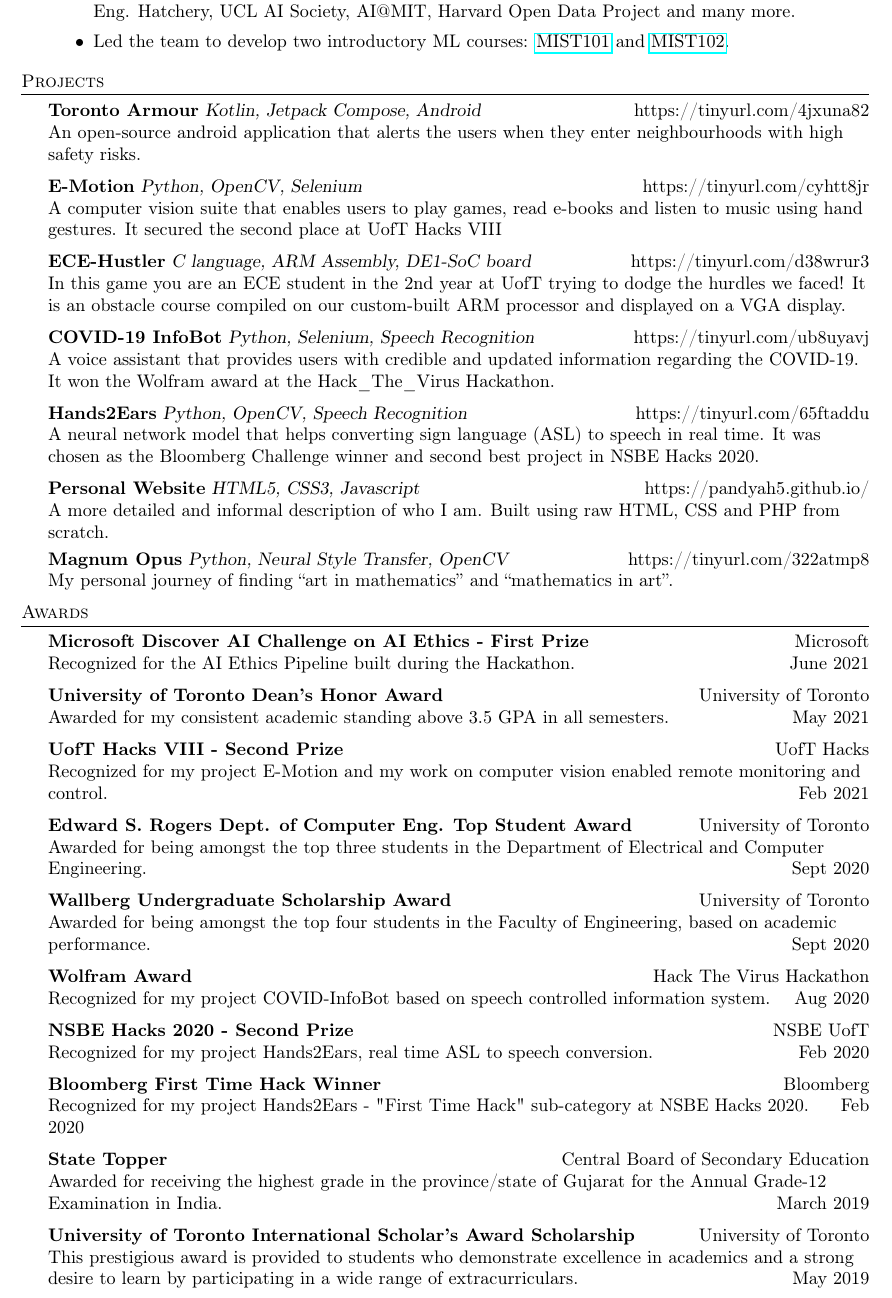
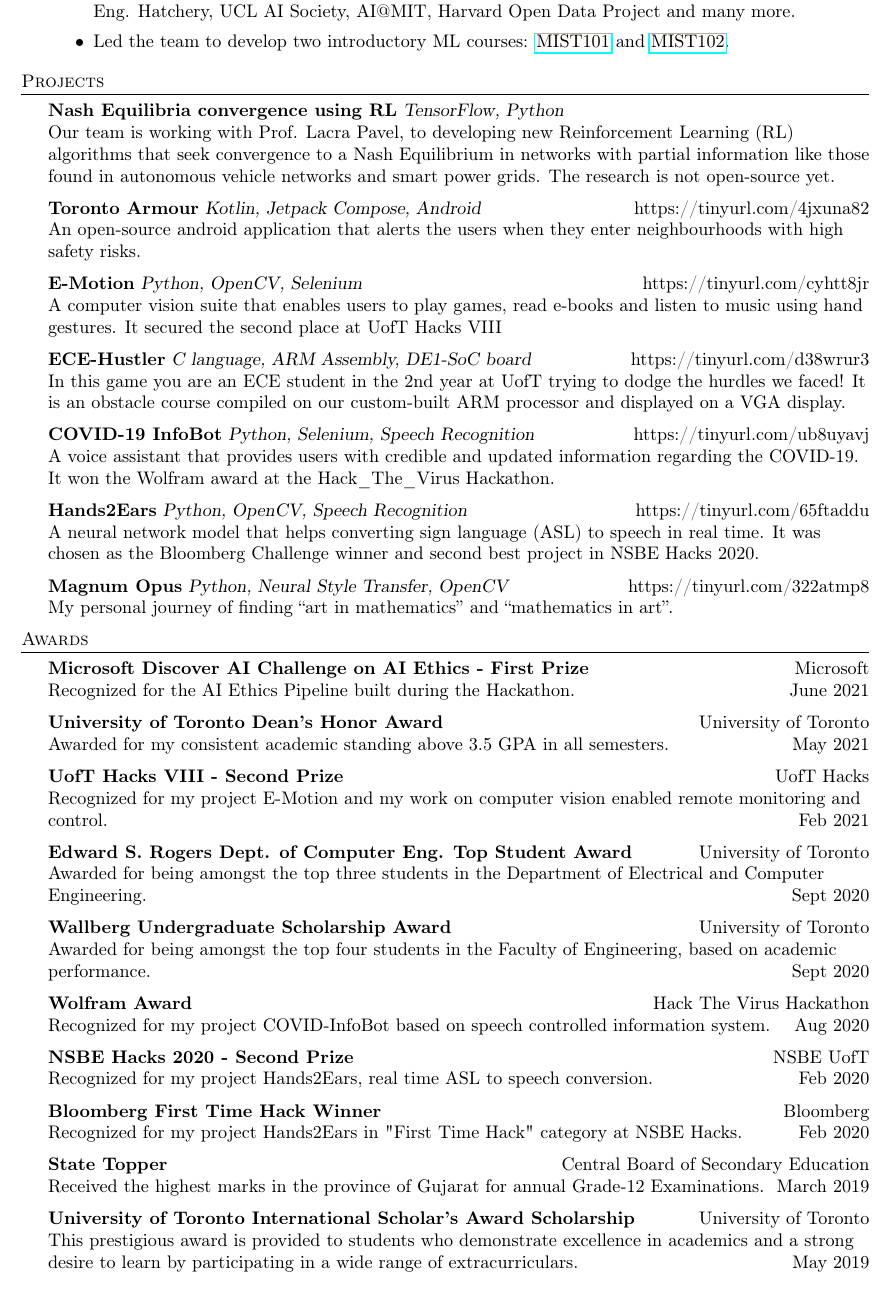
Before and after one commit to pandyah5/Resume, a LaTeX CV (resume/resume.tex): part of page 2 of 2, cut so that both start at the same text. Compiled offline with pdfLaTeX.

Commit message:
Added capstone to resume

```diff
--- a/resume/resume.tex
+++ b/resume/resume.tex
@@ -169,6 +169,10 @@
 \end{itemize}
 
 \header{Projects}
+{\textbf{Nash Equilibria convergence using RL}} {\sl TensorFlow, Python} \\
+Our team is working with Prof. Lacra Pavel, to developing new Reinforcement Learning (RL) algorithms that seek convergence to a Nash Equilibrium in networks
+ with partial information like those found in autonomous vehicle networks and smart power grids. The research is not open-source yet.\\
+\vspace*{2mm}
 {\textbf{Toronto Armour}} {\sl Kotlin, Jetpack Compose, Android} \hfill https://tinyurl.com/4jxuna82\\
 An open-source android application that alerts the users when they enter neighbourhoods with high safety risks.\\
 \vspace*{2mm}
@@ -190,9 +194,9 @@
 % {\textbf{Drowsy Driver Detector}} {\sl Python, OpenCV, Face Detection} \hfill https://tinyurl.com/rdjd57hh\\
 % The program uses an eye detection to alert the driver if they are drowsy thereby preventing fatal crashes.\\
 % \vspace*{2mm}
-{\textbf{Personal Website}} {\sl HTML5, CSS3, Javascript} \hfill https://pandyah5.github.io/\\
-A more detailed and informal description of who I am. Built using raw HTML, CSS and PHP from scratch.\\
-\vspace*{1mm}
+% {\textbf{Personal Website}} {\sl HTML5, CSS3, Javascript} \hfill https://pandyah5.github.io/\\
+% A more detailed and informal description of who I am. Built using raw HTML, CSS and PHP from scratch.\\
+% \vspace*{1mm}
 {\textbf{Magnum Opus}} {\sl Python, Neural Style Transfer, OpenCV} \hfill https://tinyurl.com/322atmp8\\
 My personal journey of finding “art in mathematics” and “mathematics in art”.\\
 \vspace*{2mm}
@@ -226,11 +230,10 @@
 Recognized for my project Hands2Ears, real time ASL to speech conversion. \hfill Feb 2020\\
 \vspace*{2mm}
 \textbf{Bloomberg First Time Hack Winner} \hfill Bloomberg\\
-Recognized for my project Hands2Ears - \textquotedbl{}First Time Hack\textquotedbl{} sub-category at NSBE Hacks 2020. \hfill Feb 2020\\
+Recognized for my project Hands2Ears in \textquotedbl{}First Time Hack\textquotedbl{} category at NSBE Hacks. \hfill Feb 2020\\
 \vspace*{2mm}
 \textbf{State Topper} \hfill Central Board of Secondary Education\\
-Awarded for receiving the highest grade in the province/state of Gujarat for the Annual Grade-12
-Examination in India. \hfill March 2019\\
+Received the highest marks in the province of Gujarat for annual Grade-12 Examinations. \hfill March 2019\\
 \vspace*{2mm}
 \textbf{University of Toronto International Scholar’s Award Scholarship} \hfill University of Toronto\\
 This prestigious award is provided to students who demonstrate excellence in academics and a strong desire to learn by participating in a wide range of extracurriculars. \hfill May 2019\\
```
Also changed, not shown: resume/resume.pdf, 3 other files.
